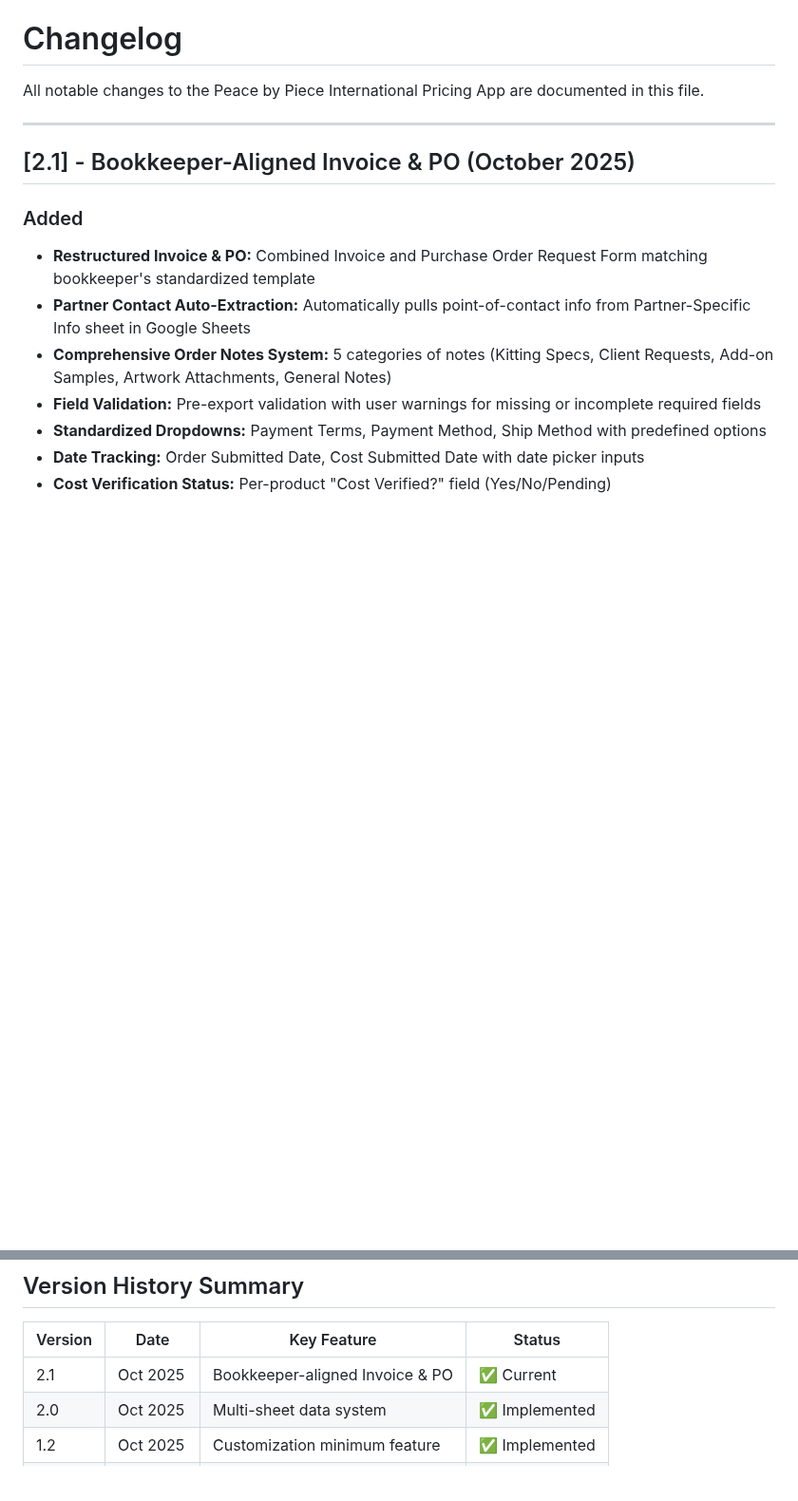
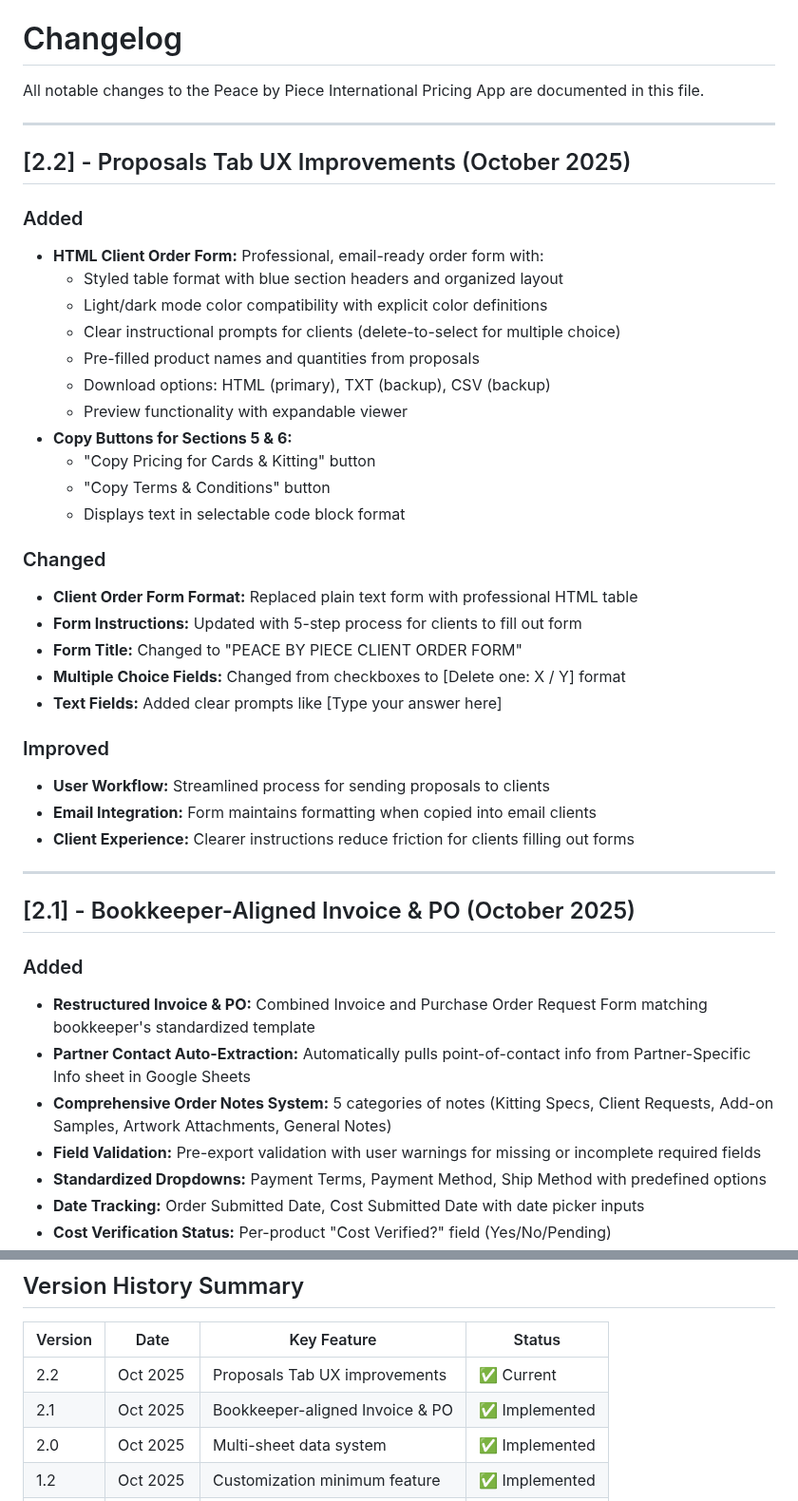
Before and after one commit to njpastrone/pricing-data-solution-pbp, a Markdown page: docs/CHANGELOG.md, 2 parts joined by grey strips. Shown at 95% size. GitHub-like rendering; blank space fills up the shorter version.

Commit message:
Update documentation for Proposals Tab UX improvements
- Updated CLAUDE.md with HTML Client Order Form features
- Added copy buttons for Kitting Pricing & Terms to feature list
- Created CHANGELOG v2.2 entry for Proposals Tab improvements
- Updated version history table
- Documented light/dark mode compatibility
- Updated last modified date

Generated with [Claude Code](https://claude.com/claude-code)

Co-Authored-By: Claude <noreply@anthropic.com>

```diff
--- a/docs/CHANGELOG.md
+++ b/docs/CHANGELOG.md
@@ -1,6 +1,35 @@
 # Changelog
 
 All notable changes to the Peace by Piece International Pricing App are documented in this file.
+
+---
+
+## [2.2] - Proposals Tab UX Improvements (October 2025)
+
+### Added
+- **HTML Client Order Form:** Professional, email-ready order form with:
+  - Styled table format with blue section headers and organized layout
+  - Light/dark mode color compatibility with explicit color definitions
+  - Clear instructional prompts for clients (delete-to-select for multiple choice)
+  - Pre-filled product names and quantities from proposals
+  - Download options: HTML (primary), TXT (backup), CSV (backup)
+  - Preview functionality with expandable viewer
+- **Copy Buttons for Sections 5 & 6:**
+  - "Copy Pricing for Cards & Kitting" button
+  - "Copy Terms & Conditions" button
+  - Displays text in selectable code block format
+
+### Changed
+- **Client Order Form Format:** Replaced plain text form with professional HTML table
+- **Form Instructions:** Updated with 5-step process for clients to fill out form
+- **Form Title:** Changed to "PEACE BY PIECE CLIENT ORDER FORM"
+- **Multiple Choice Fields:** Changed from checkboxes to [Delete one: X / Y] format
+- **Text Fields:** Added clear prompts like [Type your answer here]
+
+### Improved
+- **User Workflow:** Streamlined process for sending proposals to clients
+- **Email Integration:** Form maintains formatting when copied into email clients
+- **Client Experience:** Clearer instructions reduce friction for clients filling out forms
 
 ---
 
@@ -137,7 +166,8 @@ All notable changes to the Peace by Piece International Pricing App are document
 
 | Version | Date | Key Feature | Status |
 |---------|------|-------------|--------|
-| 2.1 | Oct 2025 | Bookkeeper-aligned Invoice & PO | ✅ Current |
+| 2.2 | Oct 2025 | Proposals Tab UX improvements | ✅ Current |
+| 2.1 | Oct 2025 | Bookkeeper-aligned Invoice & PO | ✅ Implemented |
 | 2.0 | Oct 2025 | Multi-sheet data system | ✅ Implemented |
 | 1.2 | Oct 2025 | Customization minimum feature | ✅ Implemented |
 | 1.1 | Oct 2025 | Multi-product ordering | ✅ Implemented |
```
Also changed, not shown: other parts of docs/CHANGELOG.md (+1 -1 lines), CLAUDE.md (+7 -0 lines).
